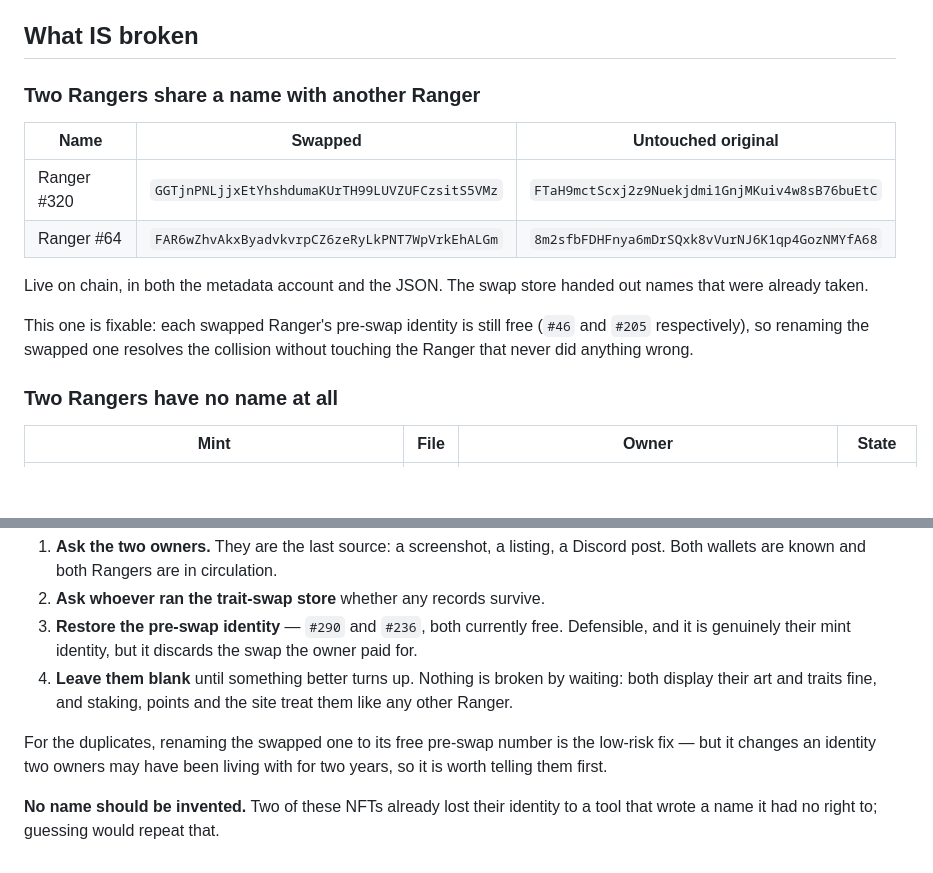
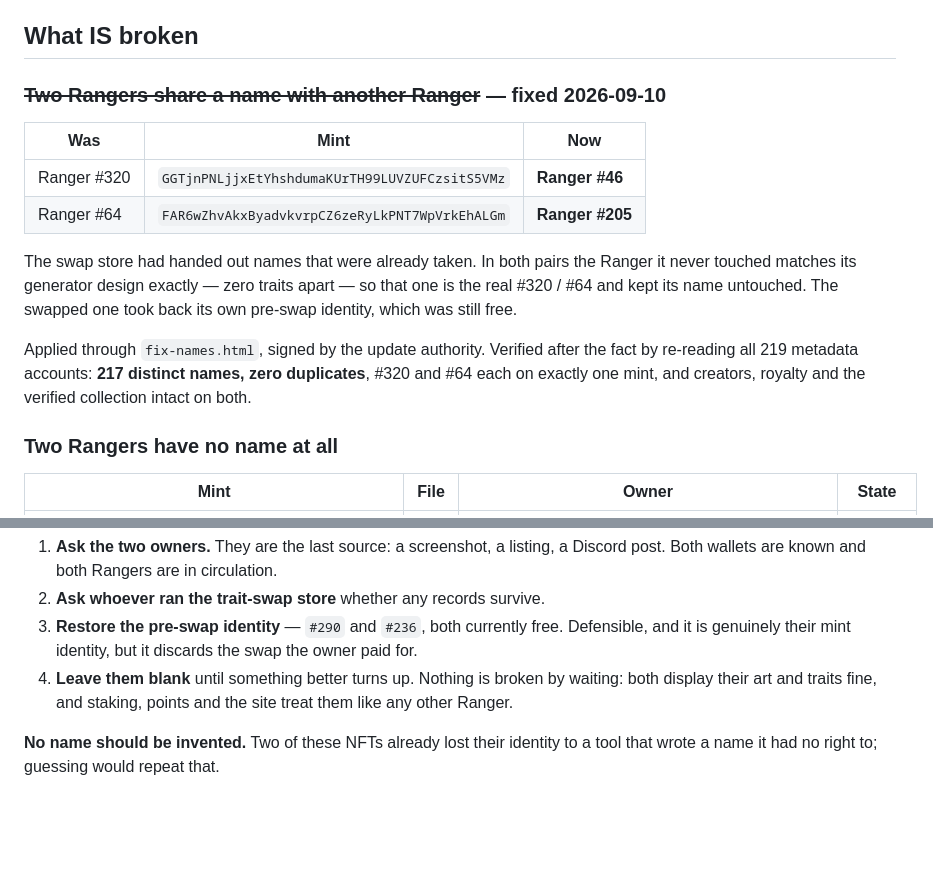
Before and after one commit to solquicks/solquicks, a Markdown page: docs/ranger-names.md, 2 parts joined by grey strips. Rendered like a GitHub page; blank space fills up the shorter version.

```diff
--- a/docs/ranger-names.md
+++ b/docs/ranger-names.md
@@ -45,19 +45,22 @@ incorrectly.
 
 ## What IS broken
 
-### Two Rangers share a name with another Ranger
+### ~~Two Rangers share a name with another Ranger~~ — fixed 2026-09-10
 
-| Name | Swapped | Untouched original |
+| Was | Mint | Now |
 |---|---|---|
-| Ranger #320 | `GGTjnPNLjjxEtYhshdumaKUrTH99LUVZUFCzsitS5VMz` | `FTaH9mctScxj2z9Nuekjdmi1GnjMKuiv4w8sB76buEtC` |
-| Ranger #64 | `FAR6wZhvAkxByadvkvrpCZ6zeRyLkPNT7WpVrkEhALGm` | `8m2sfbFDHFnya6mDrSQxk8vVurNJ6K1qp4GozNMYfA68` |
+| Ranger #320 | `GGTjnPNLjjxEtYhshdumaKUrTH99LUVZUFCzsitS5VMz` | **Ranger #46** |
+| Ranger #64 | `FAR6wZhvAkxByadvkvrpCZ6zeRyLkPNT7WpVrkEhALGm` | **Ranger #205** |
 
-Live on chain, in both the metadata account and the JSON. The swap store handed
-out names that were already taken.
+The swap store had handed out names that were already taken. In both pairs the
+Ranger it never touched matches its generator design exactly — zero traits
+apart — so that one is the real #320 / #64 and kept its name untouched. The
+swapped one took back its own pre-swap identity, which was still free.
 
-This one is fixable: each swapped Ranger's pre-swap identity is still free
-(`#46` and `#205` respectively), so renaming the swapped one resolves the
-collision without touching the Ranger that never did anything wrong.
+Applied through `fix-names.html`, signed by the update authority. Verified after
+the fact by re-reading all 219 metadata accounts: **217 distinct names, zero
+duplicates**, #320 and #64 each on exactly one mint, and creators, royalty and
+the verified collection intact on both.
 
 ### Two Rangers have no name at all
 
@@ -104,9 +107,5 @@ For the two blanks, in order of how much they respect the evidence:
    waiting: both display their art and traits fine, and staking, points and the
    site treat them like any other Ranger.
 
-For the duplicates, renaming the swapped one to its free pre-swap number is the
-low-risk fix — but it changes an identity two owners may have been living with
-for two years, so it is worth telling them first.
-
 **No name should be invented.** Two of these NFTs already lost their identity to
 a tool that wrote a name it had no right to; guessing would repeat that.
```
Also changed, not shown: TODO.md (+9 -9 lines).
